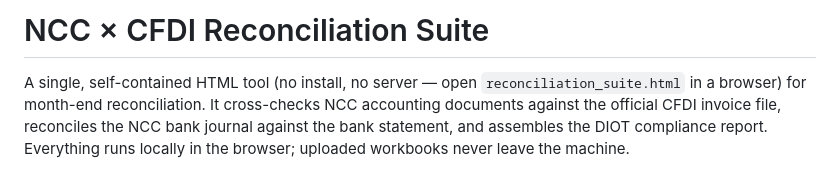
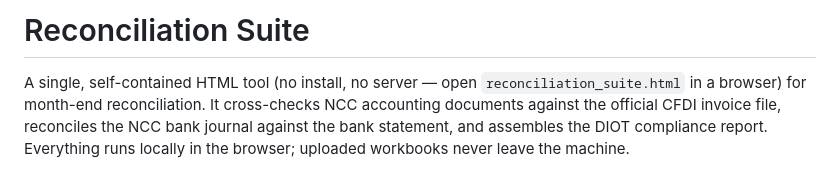
Before and after one commit to zoezhao273/greemexico-reconciliationsuite, a Markdown page: README.md, the part around the change. GitHub-like rendering.

```diff
--- a/README.md
+++ b/README.md
@@ -1,4 +1,4 @@
-# NCC × CFDI Reconciliation Suite
+# Reconciliation Suite
 
 A single, self-contained HTML tool (no install, no server — open `reconciliation_suite.html` in a browser) for month-end reconciliation. It cross-checks NCC accounting documents against the official CFDI invoice file, reconciles the NCC bank journal against the bank statement, and assembles the DIOT compliance report. Everything runs locally in the browser; uploaded workbooks never leave the machine.
 
```
